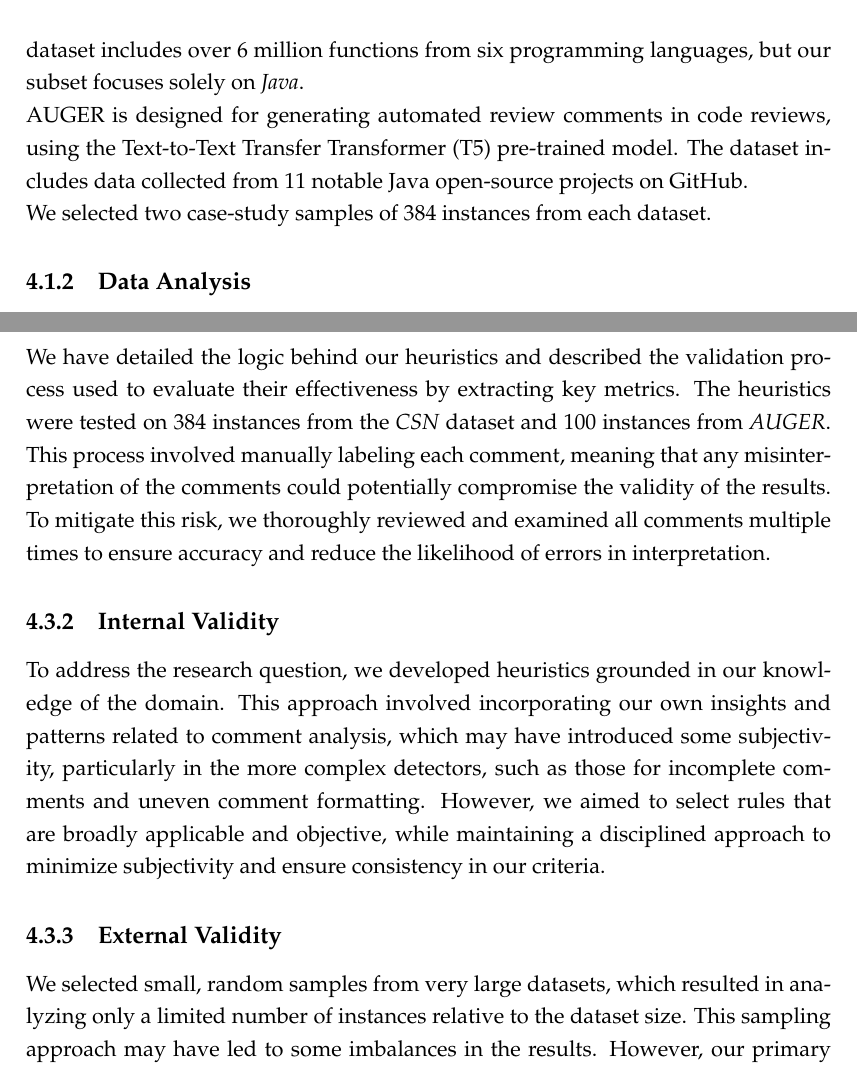
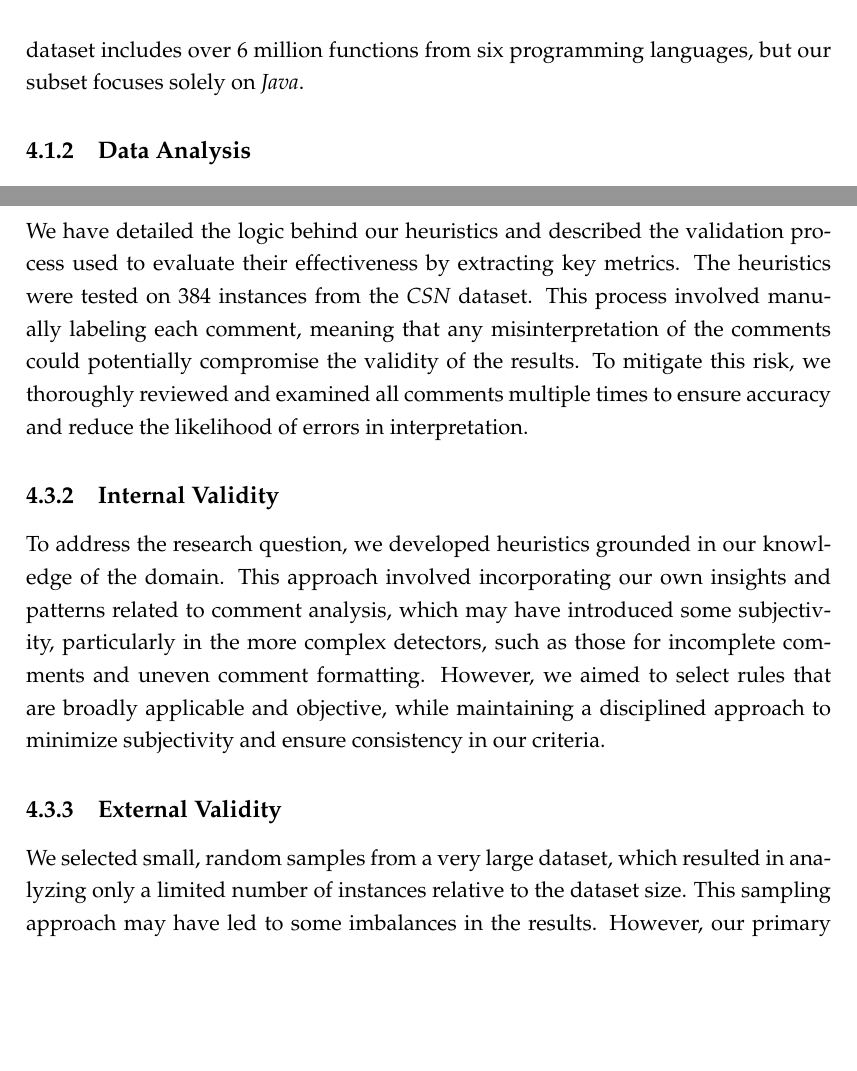
Before and after one commit to ShyVortex/analyzer-paper, a LaTeX thesis (main.tex, which reads Chapters/Chapter4.tex): two parts of pages 22 and 24 of 29, joined at a grey line, cut so that both start at the same text, the shorter picture padded with empty space. Compiled offline with pdfLaTeX.

Commit message:
Ch4: temporarily remove AUGER references

```diff
--- a/Chapters/Chapter4.tex
+++ b/Chapters/Chapter4.tex
@@ -24,10 +24,6 @@ In order to validate our heuristic, we concentrated on two datasets: CSN \cite{C
 
 \noindent CSN is a large-scale dataset designed to facilitate semantic code search, which is the process of retrieving relevant code snippets based on natural language queries.
 The dataset includes over 6 million functions from six programming languages, but our subset focuses solely on \textit{Java}.
-
-\noindent AUGER is designed for generating automated review comments in code reviews, using the Text-to-Text Transfer Transformer (T5) pre-trained model. The dataset includes data collected from 11 notable Java open-source projects on GitHub.
-
-\noindent We selected two case-study samples of 384 instances from each dataset.
 
 \subsection{Data Analysis}
 We manually analyzed the comments from both samples, assigning a value of 0 when the comment did not meet a detection criteria, and 1 when it did. In ambiguous cases, we defaulted to 0.
@@ -95,11 +91,11 @@ After carefully reviewing the sample multiple times, we arrived at the following
 This section discusses the threats to validity of this heuristic. Specifically, (I) construction validity regarding manual testing, (II) internal validity regarding possible impairment of results and (III) external validity regarding the dataset.
 
 \subsection{Construct Validity}
-We have detailed the logic behind our heuristics and described the validation process used to evaluate their effectiveness by extracting key metrics. The heuristics were tested on 384 instances from the \textit{CSN} dataset and 100 instances from \textit{AUGER}. This process involved manually labeling each comment, meaning that any misinterpretation of the comments could potentially compromise the validity of the results. To mitigate this risk, we thoroughly reviewed and examined all comments multiple times to ensure accuracy and reduce the likelihood of errors in interpretation.
+We have detailed the logic behind our heuristics and described the validation process used to evaluate their effectiveness by extracting key metrics. The heuristics were tested on 384 instances from the \textit{CSN} dataset. This process involved manually labeling each comment, meaning that any misinterpretation of the comments could potentially compromise the validity of the results. To mitigate this risk, we thoroughly reviewed and examined all comments multiple times to ensure accuracy and reduce the likelihood of errors in interpretation.
 
 \subsection{Internal Validity}
 To address the research question, we developed heuristics grounded in our knowledge of the domain. This approach involved incorporating our own insights and patterns related to comment analysis, which may have introduced some subjectivity, particularly in the more complex detectors, such as those for incomplete comments and uneven comment formatting. However, we aimed to select rules that are broadly applicable and objective, while maintaining a disciplined approach to minimize subjectivity and ensure consistency in our criteria.
 
 \subsection{External Validity}
-We selected small, random samples from very large datasets, which resulted in analyzing only a limited number of instances relative to the dataset size. This sampling approach may have led to some imbalances in the results. However, our primary goal was to design heuristics that minimized false positives and false negatives. Although we tested these heuristics across a variety of comment categories, certain categories had very few relevant instances, suggesting that the results could be influenced by the specific sample chosen and may not fully generalize to the entire dataset.
+We selected small, random samples from a very large dataset, which resulted in analyzing only a limited number of instances relative to the dataset size. This sampling approach may have led to some imbalances in the results. However, our primary goal was to design heuristics that minimized false positives and false negatives. Although we tested these heuristics across a variety of comment categories, certain categories had very few relevant instances, suggesting that the results could be influenced by the specific sample chosen and may not fully generalize to the entire dataset.
 Additionally, factors such as the programming language used and the presence of external frameworks, which often fall outside the built-in syntax and conventions of the language, could further affect the generalizability of our findings. These factors may limit the ability to extend our results to other datasets or environments without further validation.
```
Also changed, not shown: Chapters/Chapter4.tex (2 more changed lines).
